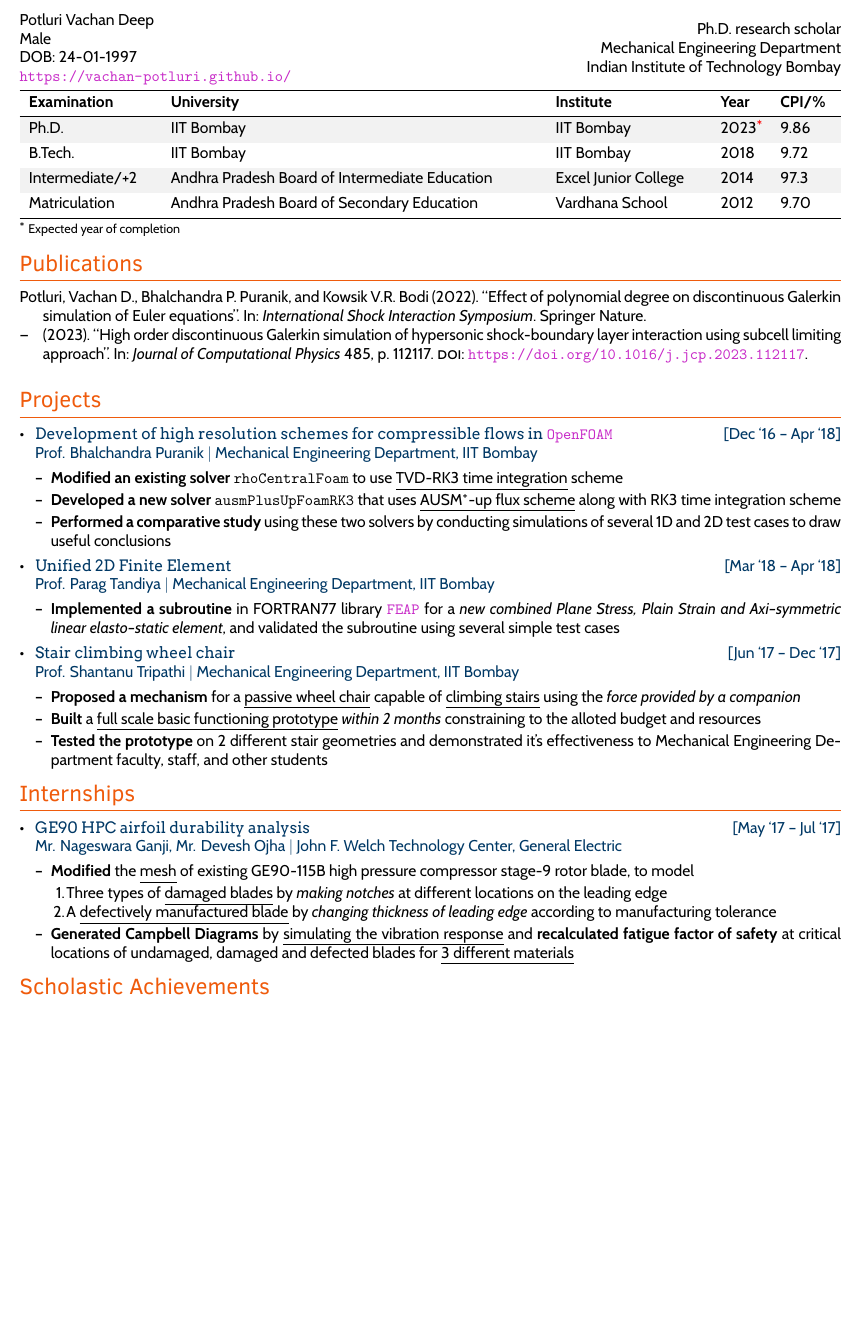
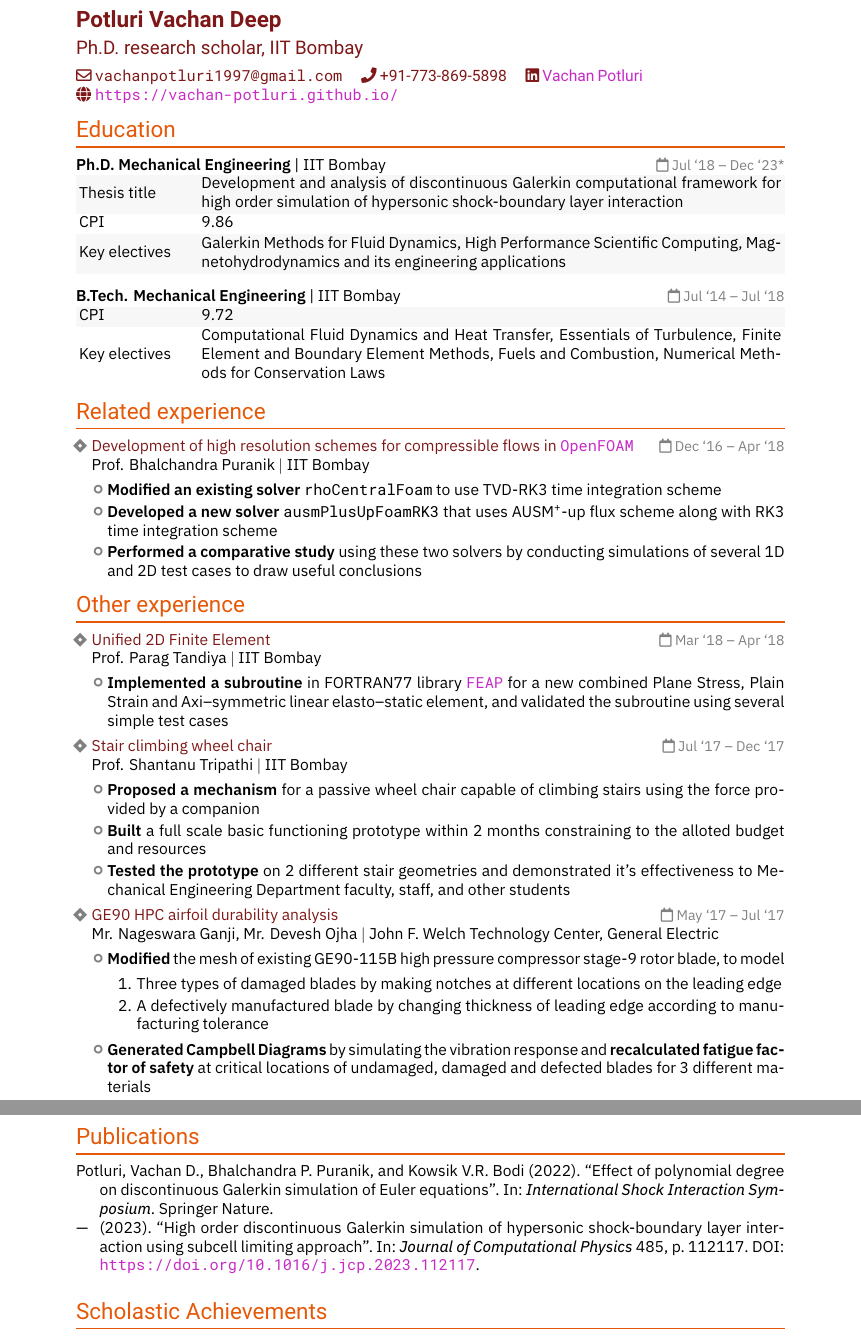
Before and after one commit to vachan-potluri/vachan-potluri.github.io, a LaTeX CV (cv_resume/resume.tex): part of the page before the commit and two parts of pages 1 and 2 of 2 after it, the two joined at a grey line, cut so that both start at the same text, the shorter picture padded with empty space. Compiled offline with LuaLaTeX; a missing font is replaced by an installed copy or a similar font.

Commit message:
Significant formatting changes

```diff
--- a/cv_resume/resume.tex
+++ b/cv_resume/resume.tex
@@ -7,12 +7,14 @@
     style=authoryear,
     isbn=false,
     url=false,
+    backend=bibtex,
 ]{biblatex}
 \usepackage{enumitem}
 \usepackage{etoolbox}
 \usepackage{float}
+\usepackage{fontawesome5}
 \usepackage{fontspec}
-\usepackage[margin=0.5in]{geometry}
+\usepackage[margin=1in]{geometry}
 \usepackage{graphicx}
 \usepackage{lua-ul} % underline for lualatex
 %\usepackage{soul} % for underlines, doesn't work with superscript
@@ -36,7 +38,7 @@
     {} % label
     {0em} % sep
     {} % before-code
-    [\vspace{-0.8em}\rule{\textwidth}{0.7pt}] % after-code
+    [\vspace{-0.8em}\rule{\textwidth}{1pt}] % after-code
 \titlespacing*{\section}{0em}{-1.5em}{0em}
 \setlist[itemize]{
     % vertical spacing
@@ -85,8 +112,8 @@
 }{%
     \int_case:nnF{#1}{%
         {1}{\textbf{#2}} % highlight level 1
-        {2}{\underLine{#2}} % level 2
-        {3}{\emph{#2}} % level 3
+        %{2}{\emph{#2}} % level 2
+        %{3}{\underline{#2}}
     }
     {#2} % default
 }
@@ -98,11 +125,13 @@
     m % duration
 }{%
     {%
-        \color{projectcolor}
-        {\projectfont#1}\duration{#4}\\%
+    	\projectfont
+        {\textcolor{projectcolor}{#1}}\duration{#4}\\%
         {#2 $\vert$ #3}
     }
 }
+\renewcommand{\labelitemi}{\textcolor{gray}{\small\faJira}}
+\renewcommand{\labelitemii}{\textcolor{gray}{\faGenderless}}
 
 
 
@@ -115,94 +144,70 @@
 \setlength{\textfloatsep}{0.1em}
 \pagenumbering{gobble}
 {
-    \noindent\color{infocolor}
+    \noindent\color{infocolor}\infofont
 %    \begin{minipage}{0.07\textwidth}
 %        \includegraphics[width=\linewidth]{photo}
 %    \end{minipage}%
 %    \hspace{1em}
-    \begin{minipage}{0.5\textwidth}
-    	Potluri Vachan Deep\\
-        Male\\
-        DOB: 24-01-1997\\
-        \url{https://vachan-potluri.github.io/}
+    \begin{minipage}{0.8\textwidth}
+    	{\Large\bfseries Potluri Vachan Deep}\\[0.5em]
+    	{\large Ph.D. research scholar, IIT Bombay}\\[0.55em]
+    	{
+   			\faEnvelope[regular]{} \texttt{vachanpotluri1997@gmail.com} \quad
+   			\faPhone{} +91-773-869-5898 \quad
+   			\faLinkedin{} \href{https://www.linkedin.com/in/vachan-potluri-a202a4237/}{Vachan Potluri}
+   		}\\
+        {\faGlobe{} \url{https://vachan-potluri.github.io/}}
     \end{minipage}%
-    \hfill
-    \begin{minipage}{0.4\textwidth}
-    	\flushright
-    	Ph.D. research scholar\\
-        Mechanical Engineering Department\\
-        Indian Institute of Technology Bombay
-    \end{minipage}\\
 }
+\vspace{0.5em}
 %%%%
-\begin{table}[H]
-    \centering
-    \begin{talltblr}[%
-        label={none},
-        note{*}={Expected year of completion},
-    ]{%
-        colspec={X[-3] X[-5] X[-5] X[-2] X[-1]},
-        row{even}={gray!10},
-        row{3,4}={m},
-        row{1}={cmd=\bfseries},
-    }
-       	\toprule
-        Examination & University & Institute & Year & CPI/\%\\
-        \midrule
-        Ph.D. & IIT Bombay & IIT Bombay & 2023\TblrNote{*} & 9.86 \\
-        B.Tech. & IIT Bombay & IIT Bombay & 2018 & 9.72 \\
-        Intermediate/+2 & Andhra Pradesh Board of Intermediate Education & Excel Junior College & 2014 & 97.3\\
-        Matriculation & Andhra Pradesh Board of Secondary Education & Vardhana School & 2012 & 9.70\\
-        \bottomrule
-    \end{talltblr}
-\end{table}
-%%%%
-\section{Publications}
-\nocite{potluriPuranikBodi2022,potluriPuranikBodi2023}
-\printbibliography[%
-    heading=none,
+\section{Education}
+\education{Ph.D. Mechanical Engineering}{IIT Bombay}{Jul `18 -- Dec `23*}[%
+	\HangingList{XX[5]}{%
+		Thesis title & Development and analysis of discontinuous Galerkin computational framework for high order simulation of hypersonic shock-boundary layer interaction\\
+		CPI & 9.86\\
+		Key electives & Galerkin Methods for Fluid Dynamics, High Performance Scientific Computing, Magnetohydrodynamics and its engineering applications
+	}
+]\\[0.5em]
+\education{B.Tech. Mechanical Engineering}{IIT Bombay}{Jul `14 -- Jul `18}[%
+	\HangingList{XX[5]}{%
+		CPI & 9.72\\
+		Key electives & Computational Fluid Dynamics and Heat Transfer, Essentials of Turbulence, Finite Element and Boundary Element Methods, Fuels and Combustion, Numerical Methods for Conservation Laws\\
+	}
 ]
 %%%%
-\section{Projects}
+\section{Related experience}
 \begin{itemize}
 	\item \project{Development of high resolution schemes for compressible flows in \of}%
 		{Prof. Bhalchandra Puranik}%
-		{Mechanical Engineering Department, IIT Bombay}%
+		{IIT Bombay}%
 		{Dec `16 -- Apr `18}
 	\begin{itemize}
 		\item \highlight{Modified an existing solver} \rcf{} to use \highlight[2]{TVD-RK3 time integration} scheme
 		\item \highlight{Developed a new solver} \apupfrk{} that uses \highlight[2]{\apup{} flux scheme} along with RK3 time integration scheme
 		\item \highlight{Performed a comparative study} using these two solvers by conducting simulations of several 1D and 2D test cases to draw useful conclusions
 	\end{itemize}
+\end{itemize}
+%%%%
+\section{Other experience}
+\begin{itemize}
 	\item \project{Unified 2D Finite Element}
-		{Prof. Parag Tandiya}
-		{Mechanical Engineering Department, IIT Bombay}
-		{Mar `18 -- Apr `18}
+	{Prof. Parag Tandiya}
+	{IIT Bombay}
+	{Mar `18 -- Apr `18}
 	\begin{itemize}
 		\item \highlight{Implemented a subroutine} in FORTRAN77 library \feap{} for a \highlight[3]{new combined Plane Stress, Plain Strain and Axi--symmetric linear elasto--static element}, and validated the subroutine using several simple test cases
 	\end{itemize}
 	\item \project{Stair climbing wheel chair}
-		{Prof. Shantanu Tripathi}
-		{Mechanical Engineering Department, IIT Bombay}
-		{Jun `17 -- Dec `17}
+	{Prof. Shantanu Tripathi}
+	{IIT Bombay}
+	{Jul `17 -- Dec `17}
 	\begin{itemize}
 		\item \highlight{Proposed a mechanism} for a \highlight[2]{passive wheel chair} capable of \highlight[2]{climbing stairs} using the \highlight[3]{force provided by a companion}
 		\item \highlight{Built} a \highlight[2]{full scale basic functioning prototype} \highlight[3]{within 2 months} constraining to the alloted budget and resources
 		\item \highlight{Tested the prototype} on 2 different stair geometries and demonstrated it's effectiveness to Mechanical Engineering Department faculty, staff, and other students
 	\end{itemize}
-%	\item \projecttitle{Rarified Gas Flows}
-%		{Prof. Amit Agrawal}
-%		{Mechanical Engineering Department, IIT Bombay}
-%		{May `16 -- June `16}
-%		{Verifying simulations of flows in continuum--transition regime with Augmented Burnett equations}
-%	\begin{itemize}[leftmargin=*]
-%		\item Written a finite difference based MATLAB code to verify 2D experimental/simulation data with Augmented Burnett equations and validated it with Navier--Stokes solution
-%		\item Tested the code with Monte Carlo type Direct Simulation data of 0.01 Knudsen Number flow and obtained normalized error of order 10\%\
-%	\end{itemize}
-\end{itemize}
-%%%%
-\section{Internships}
-\begin{itemize}
 	\item \project{GE90 HPC airfoil durability analysis}
 	{Mr. Nageswara Ganji, Mr. Devesh Ojha}
 	{John F. Welch Technology Center, General Electric}
```
Also changed, not shown: cv_resume/resume.pdf, cv_resume/resume.tex (69 more changed lines).
